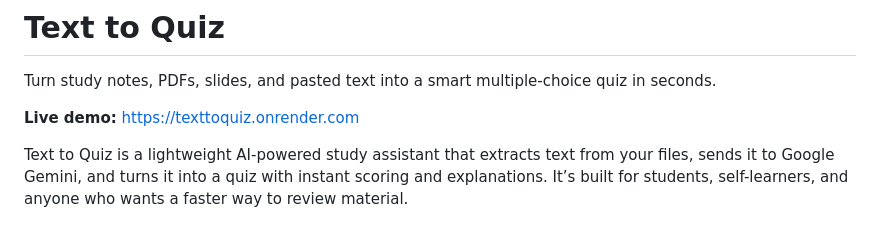
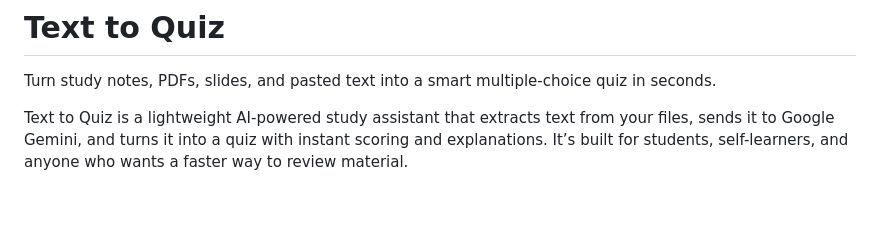
Before and after one commit to ManarthJadon/TextToQuiz, a Markdown page: README.md, the part around the change. GitHub-like rendering; blank space fills up the shorter version.

```diff
--- a/README.md
+++ b/README.md
@@ -2,7 +2,7 @@
 
 Turn study notes, PDFs, slides, and pasted text into a smart multiple-choice quiz in seconds.
 
-**Live demo:** https://texttoquiz.onrender.com
+
 
 Text to Quiz is a lightweight AI-powered study assistant that extracts text from your files, sends it to Google Gemini, and turns it into a quiz with instant scoring and explanations. It’s built for students, self-learners, and anyone who wants a faster way to review material.
 
```
